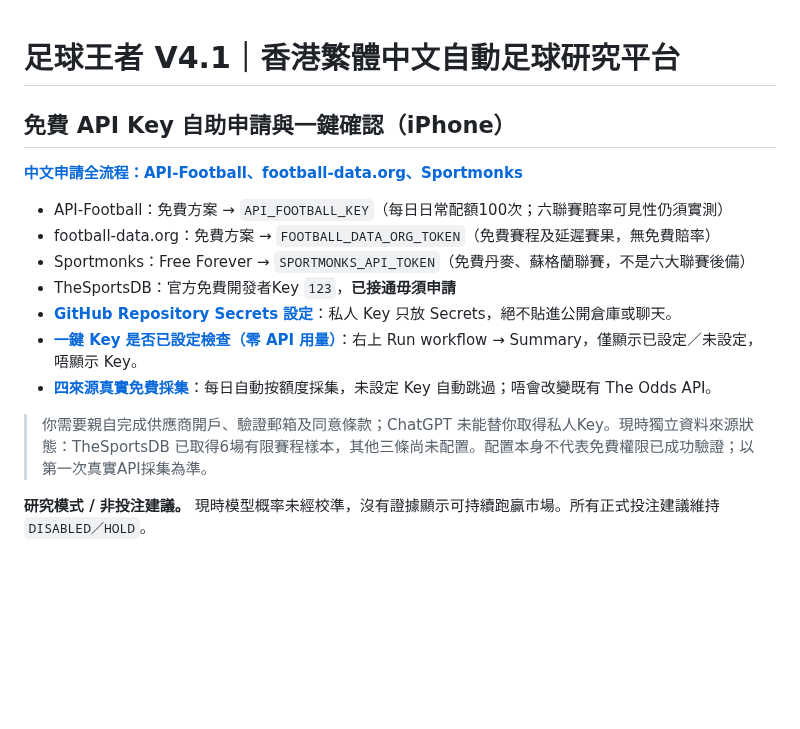
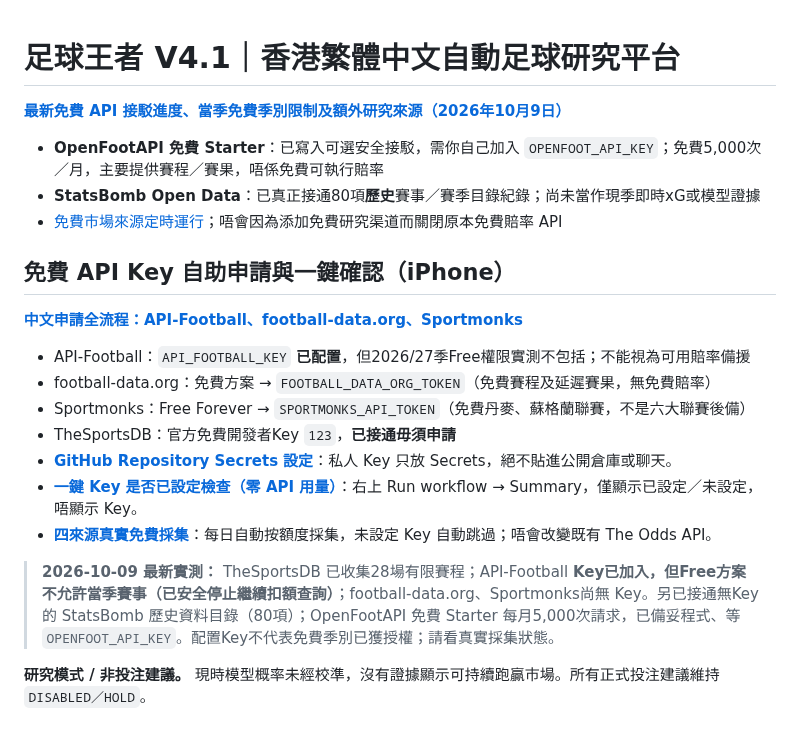
Before and after one commit to CHANCHUNWA1989/football-king-report, a Markdown page: README.md, the part around the change. GitHub-like rendering; blank space fills up the shorter version.

Commit message:
Put verified free API progress at top of README and correct API-Football configured-but-free-season-blocked status

```diff
--- a/README.md
+++ b/README.md
@@ -1,10 +1,18 @@
 # 足球王者 V4.1｜香港繁體中文自動足球研究平台
+
+**[最新免費 API 接駁進度、當季免費季別限制及額外研究來源（2026年10月9日）](FREE_API_PROGRESS_2026_10_09.md)**
+
+- **OpenFootAPI 免費 Starter**：已寫入可選安全接駁，需你自己加入 `OPENFOOT_API_KEY`；免費5,000次／月，主要提供賽程／賽果，唔係免費可執行賠率
+- **StatsBomb Open Data**：已真正接通80項**歷史**賽事／賽季目錄紀錄；尚未當作現季即時xG或模型證據
+- [免費市場來源定時運行](https://github.com/CHANCHUNWA1989/football-king-report/actions)；唔會因為添加免費研究渠道而關閉原本免費賠率 API
+
+
 
 ## 免費 API Key 自助申請與一鍵確認（iPhone）
 
 **[中文申請全流程：API-Football、football-data.org、Sportmonks](FREE_API_KEY_SETUP_HK.md)**
 
-- API-Football：免費方案 → `API_FOOTBALL_KEY`（每日日常配額100次；六聯賽賠率可見性仍須實測）
+- API-Football：`API_FOOTBALL_KEY` **已配置**，但2026/27季Free權限實測不包括；不能視為可用賠率備援
 - football-data.org：免費方案 → `FOOTBALL_DATA_ORG_TOKEN`（免費賽程及延遲賽果，無免費賠率）
 - Sportmonks：Free Forever → `SPORTMONKS_API_TOKEN`（免費丹麥、蘇格蘭聯賽，不是六大聯賽後備）
 - TheSportsDB：官方免費開發者Key `123`，**已接通毋須申請**
@@ -12,7 +20,7 @@
 - **[一鍵 Key 是否已設定檢查（零 API 用量）](https://github.com/CHANCHUNWA1989/football-king-report/actions/workflows/football-king-free-api-keys-check.yml)**：右上 Run workflow → Summary，僅顯示已設定／未設定，唔顯示 Key。
 - **[四來源真實免費採集](https://github.com/CHANCHUNWA1989/football-king-report/actions/workflows/football-king-secondary-sources.yml)**：每日自動按額度採集，未設定 Key 自動跳過；唔會改變既有 The Odds API。
 
-> 你需要親自完成供應商開戶、驗證郵箱及同意條款；ChatGPT 未能替你取得私人Key。現時獨立資料來源狀態：TheSportsDB 已取得6場有限賽程樣本，其他三條尚未配置。配置本身不代表免費權限已成功驗證；以第一次真實API採集為準。
+> **2026-10-09 最新實測：** TheSportsDB 已收集28場有限賽程；API-Football **Key已加入，但Free方案不允許當季賽事（已安全停止繼續扣額查詢）**；football-data.org、Sportmonks尚無 Key。另已接通無Key的 StatsBomb 歷史資料目錄（80項）；OpenFootAPI 免費 Starter 每月5,000次請求，已備妥程式、等 `OPENFOOT_API_KEY`。配置Key不代表免費季別已獲授權；請看真實採集狀態。
 
 
 **研究模式 / 非投注建議。** 現時模型概率未經校準，沒有證據顯示可持續跑贏市場。所有正式投注建議維持 `DISABLED／HOLD`。
```
